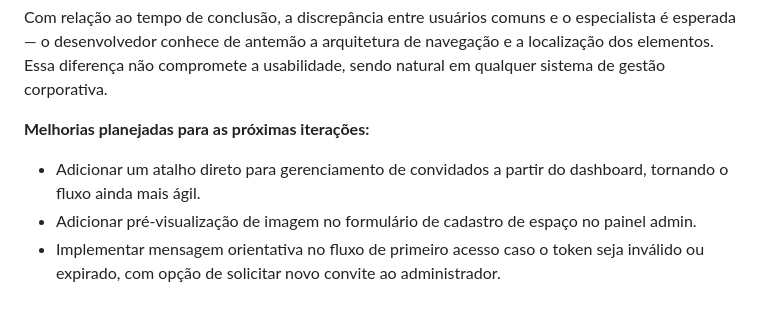
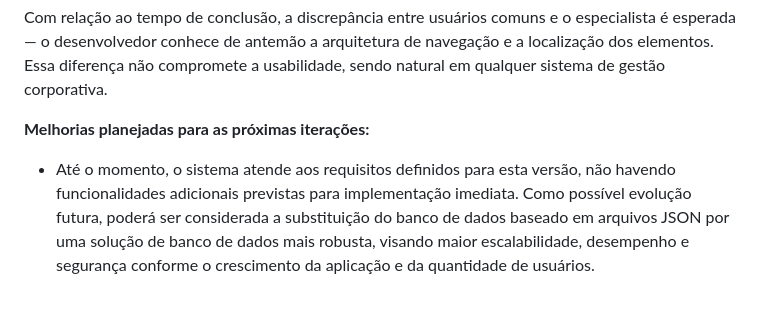
Before and after one commit to ICEI-PUC-Minas-PMV-SI/icei-puc-minas-pmv-si-2026-1-pe1-t4-deskly, a Markdown page: docs/tests.md, the part around the change. Drawn GitHub-style.

```diff
--- a/docs/tests.md
+++ b/docs/tests.md
@@ -383,6 +383,4 @@ Os quatro cenários atingiram taxa de sucesso de 100%, confirmando que os fluxos
 Com relação ao tempo de conclusão, a discrepância entre usuários comuns e o especialista é esperada — o desenvolvedor conhece de antemão a arquitetura de navegação e a localização dos elementos. Essa diferença não compromete a usabilidade, sendo natural em qualquer sistema de gestão corporativa.
 
 **Melhorias planejadas para as próximas iterações:**
-- Adicionar um atalho direto para gerenciamento de convidados a partir do dashboard, tornando o fluxo ainda mais ágil.
-- Adicionar pré-visualização de imagem no formulário de cadastro de espaço no painel admin.
-- Implementar mensagem orientativa no fluxo de primeiro acesso caso o token seja inválido ou expirado, com opção de solicitar novo convite ao administrador.
+- Até o momento, o sistema atende aos requisitos definidos para esta versão, não havendo funcionalidades adicionais previstas para implementação imediata. Como possível evolução futura, poderá ser considerada a substituição do banco de dados baseado em arquivos JSON por uma solução de banco de dados mais robusta, visando maior escalabilidade, desempenho e segurança conforme o crescimento da aplicação e da quantidade de usuários.
```
